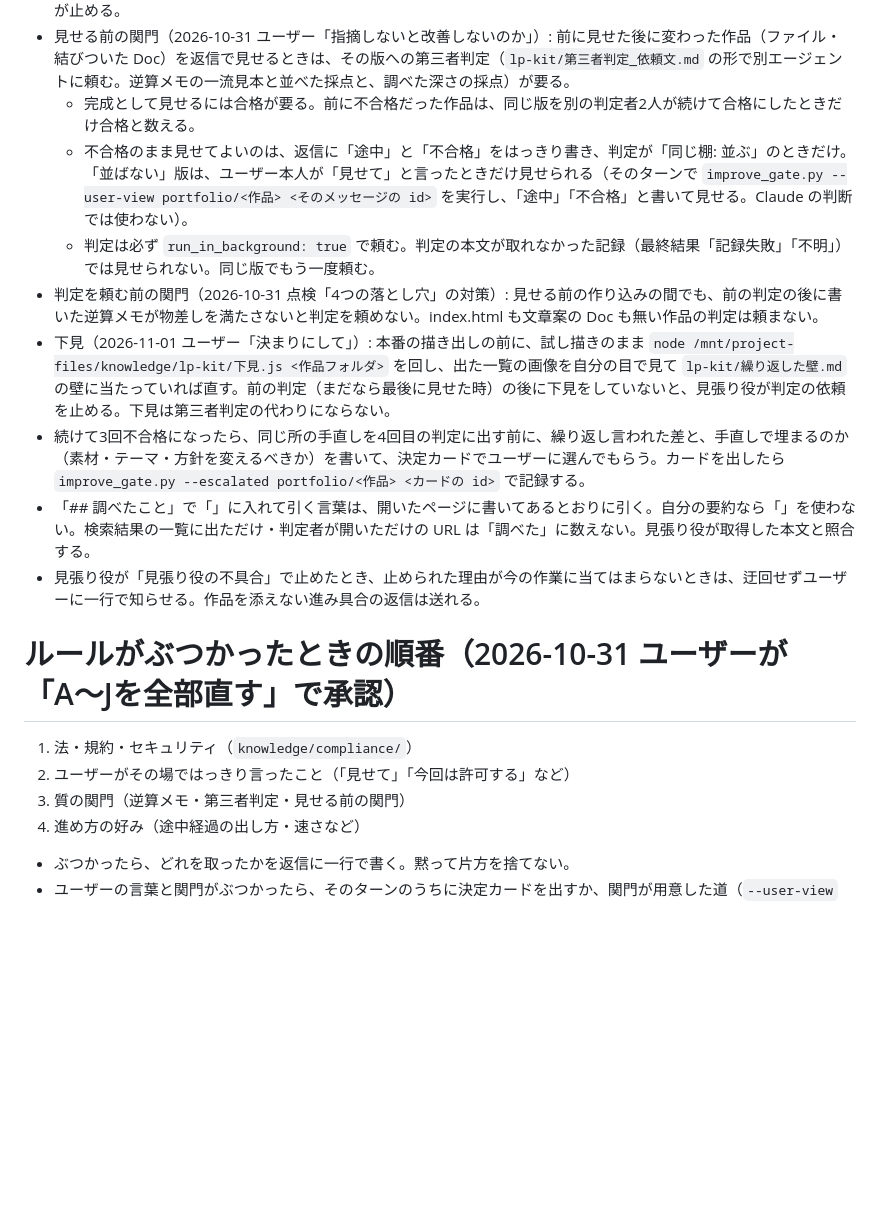
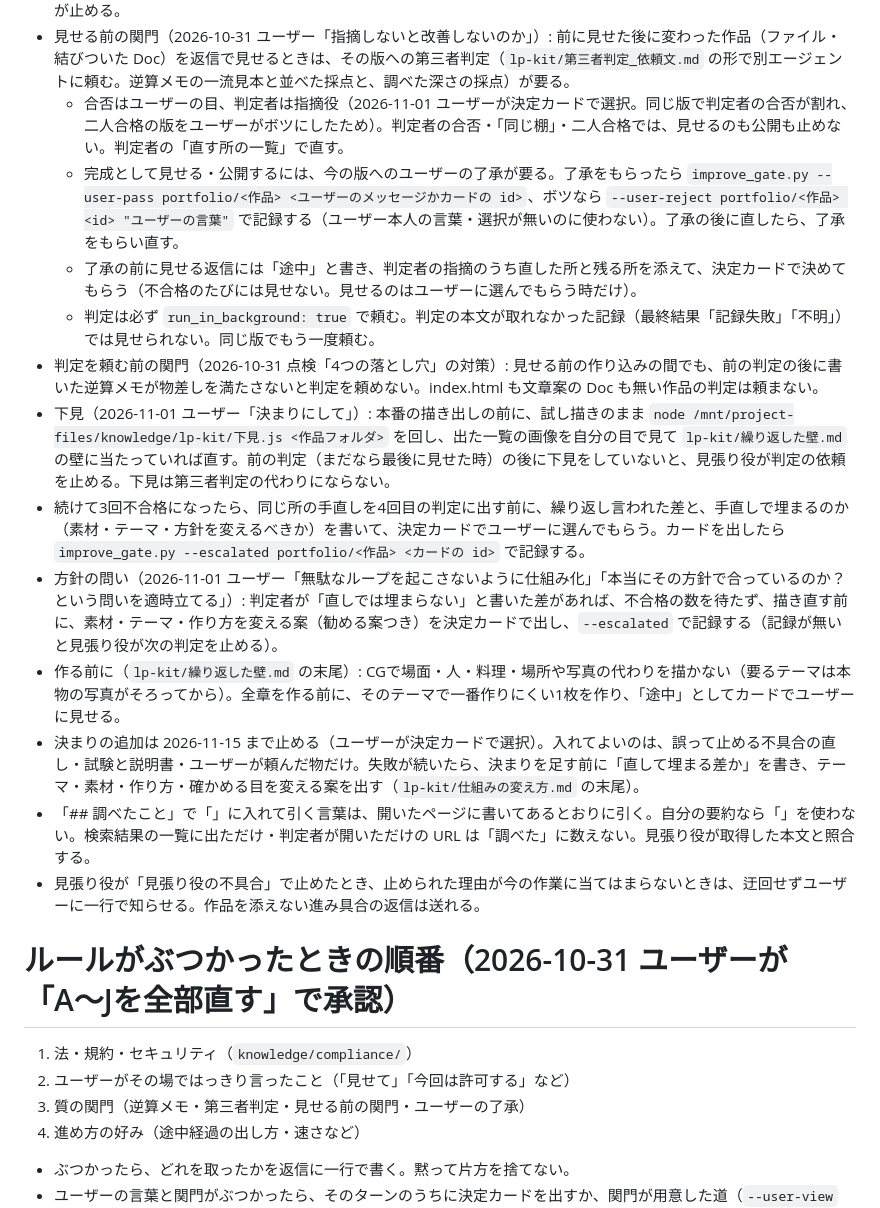
Before and after one commit to keikei256/works, a Markdown page: CLAUDE.md, the part around the change. Drawn GitHub-style; blank space fills up the shorter version.

Commit message:
CLAUDE.md: 合否はユーザーの目・判定者は指摘役、方針の問い、決まりの追加を11/15まで止める
ループの原因の点検（判定58回で合格7回、同じ版で判定者の合否が割れた、
二人合格の版をユーザーがボツ）を受け、ユーザーが決定カードで選んだ決まりを書く。
見張り役と公開の関門は共有フォルダで入れ替え済み（試験110件通過）。

Co-Authored-By: Claude Opus 5.5 <noreply@anthropic.com>
Claude-Session: https://claude.ai/code/session_01XbSMYGVMaBUWGcurbribco

```diff
--- a/CLAUDE.md
+++ b/CLAUDE.md
@@ -17,12 +17,16 @@ python3 -I /mnt/project-files/knowledge/lp-kit/見張り役/install_hooks.py --c
 - 新しい Claude Docs を作るときは、本文に「制作物: portfolio/<作品フォルダ名>」か「制作物: なし」を書く（文章案・構成案は必ず作品に結びつける）。
 - 文章案はチャットに直接書かない。見出し・コピー・構成などの候補をリンクも添付もなしに並べた返信は、見張り役が止める。
 - 見せる前の関門（2026-10-31 ユーザー「指摘しないと改善しないのか」）: 前に見せた後に変わった作品（ファイル・結びついた Doc）を返信で見せるときは、その版への第三者判定（`lp-kit/第三者判定_依頼文.md` の形で別エージェントに頼む。逆算メモの一流見本と並べた採点と、調べた深さの採点）が要る。
-  - 完成として見せるには合格が要る。前に不合格だった作品は、同じ版を別の判定者2人が続けて合格にしたときだけ合格と数える。
-  - 不合格のまま見せてよいのは、返信に「途中」と「不合格」をはっきり書き、判定が「同じ棚: 並ぶ」のときだけ。「並ばない」版は、ユーザー本人が「見せて」と言ったときだけ見せられる（そのターンで `improve_gate.py --user-view portfolio/<作品> <そのメッセージの id>` を実行し、「途中」「不合格」と書いて見せる。Claude の判断では使わない）。
+  - 合否はユーザーの目、判定者は指摘役（2026-11-01 ユーザーが決定カードで選択。同じ版で判定者の合否が割れ、二人合格の版をユーザーがボツにしたため）。判定者の合否・「同じ棚」・二人合格では、見せるのも公開も止めない。判定者の「直す所の一覧」で直す。
+  - 完成として見せる・公開するには、今の版へのユーザーの了承が要る。了承をもらったら `improve_gate.py --user-pass portfolio/<作品> <ユーザーのメッセージかカードの id>`、ボツなら `--user-reject portfolio/<作品> <id> "ユーザーの言葉"` で記録する（ユーザー本人の言葉・選択が無いのに使わない）。了承の後に直したら、了承をもらい直す。
+  - 了承の前に見せる返信には「途中」と書き、判定者の指摘のうち直した所と残る所を添えて、決定カードで決めてもらう（不合格のたびには見せない。見せるのはユーザーに選んでもらう時だけ）。
   - 判定は必ず `run_in_background: true` で頼む。判定の本文が取れなかった記録（最終結果「記録失敗」「不明」）では見せられない。同じ版でもう一度頼む。
 - 判定を頼む前の関門（2026-10-31 点検「4つの落とし穴」の対策）: 見せる前の作り込みの間でも、前の判定の後に書いた逆算メモが物差しを満たさないと判定を頼めない。index.html も文章案の Doc も無い作品の判定は頼まない。
 - 下見（2026-11-01 ユーザー「決まりにして」）: 本番の描き出しの前に、試し描きのまま `node /mnt/project-files/knowledge/lp-kit/下見.js <作品フォルダ>` を回し、出た一覧の画像を自分の目で見て `lp-kit/繰り返した壁.md` の壁に当たっていれば直す。前の判定（まだなら最後に見せた時）の後に下見をしていないと、見張り役が判定の依頼を止める。下見は第三者判定の代わりにならない。
 - 続けて3回不合格になったら、同じ所の手直しを4回目の判定に出す前に、繰り返し言われた差と、手直しで埋まるのか（素材・テーマ・方針を変えるべきか）を書いて、決定カードでユーザーに選んでもらう。カードを出したら `improve_gate.py --escalated portfolio/<作品> <カードの id>` で記録する。
+- 方針の問い（2026-11-01 ユーザー「無駄なループを起こさないように仕組み化」「本当にその方針で合っているのか？という問いを適時立てる」）: 判定者が「直しでは埋まらない」と書いた差があれば、不合格の数を待たず、描き直す前に、素材・テーマ・作り方を変える案（勧める案つき）を決定カードで出し、`--escalated` で記録する（記録が無いと見張り役が次の判定を止める）。
+- 作る前に（`lp-kit/繰り返した壁.md` の末尾）: CGで場面・人・料理・場所や写真の代わりを描かない（要るテーマは本物の写真がそろってから）。全章を作る前に、そのテーマで一番作りにくい1枚を作り、「途中」としてカードでユーザーに見せる。
+- 決まりの追加は 2026-11-15 まで止める（ユーザーが決定カードで選択）。入れてよいのは、誤って止める不具合の直し・試験と説明書・ユーザーが頼んだ物だけ。失敗が続いたら、決まりを足す前に「直して埋まる差か」を書き、テーマ・素材・作り方・確かめる目を変える案を出す（`lp-kit/仕組みの変え方.md` の末尾）。
 - 「## 調べたこと」で「」に入れて引く言葉は、開いたページに書いてあるとおりに引く。自分の要約なら「」を使わない。検索結果の一覧に出ただけ・判定者が開いただけの URL は「調べた」に数えない。見張り役が取得した本文と照合する。
 - 見張り役が「見張り役の不具合」で止めたとき、止められた理由が今の作業に当てはまらないときは、迂回せずユーザーに一行で知らせる。作品を添えない進み具合の返信は送れる。
 
@@ -30,7 +34,7 @@ python3 -I /mnt/project-files/knowledge/lp-kit/見張り役/install_hooks.py --c
 
 1. 法・規約・セキュリティ（`knowledge/compliance/`）
 2. ユーザーがその場ではっきり言ったこと（「見せて」「今回は許可する」など）
-3. 質の関門（逆算メモ・第三者判定・見せる前の関門）
+3. 質の関門（逆算メモ・第三者判定・見せる前の関門・ユーザーの了承）
 4. 進め方の好み（途中経過の出し方・速さなど）
 
 - ぶつかったら、どれを取ったかを返信に一行で書く。黙って片方を捨てない。
```
